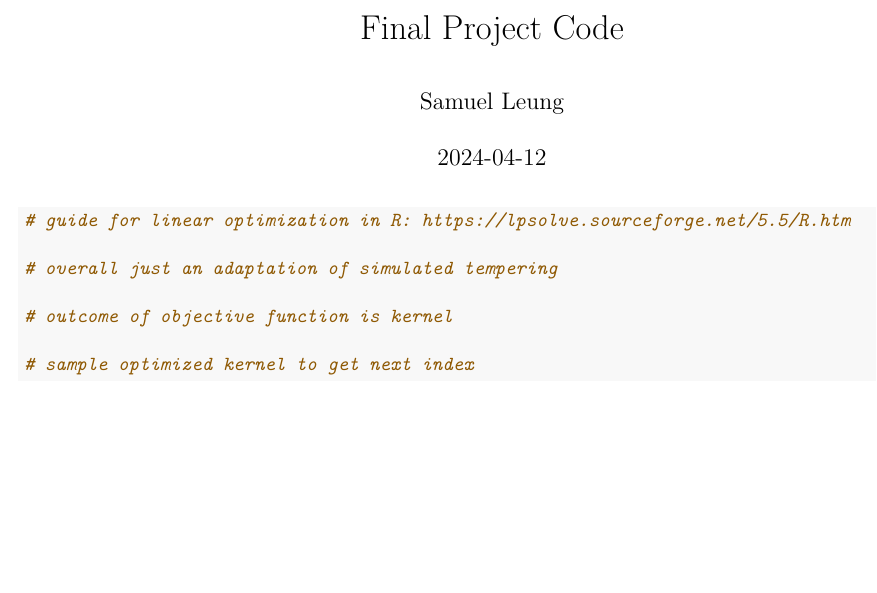
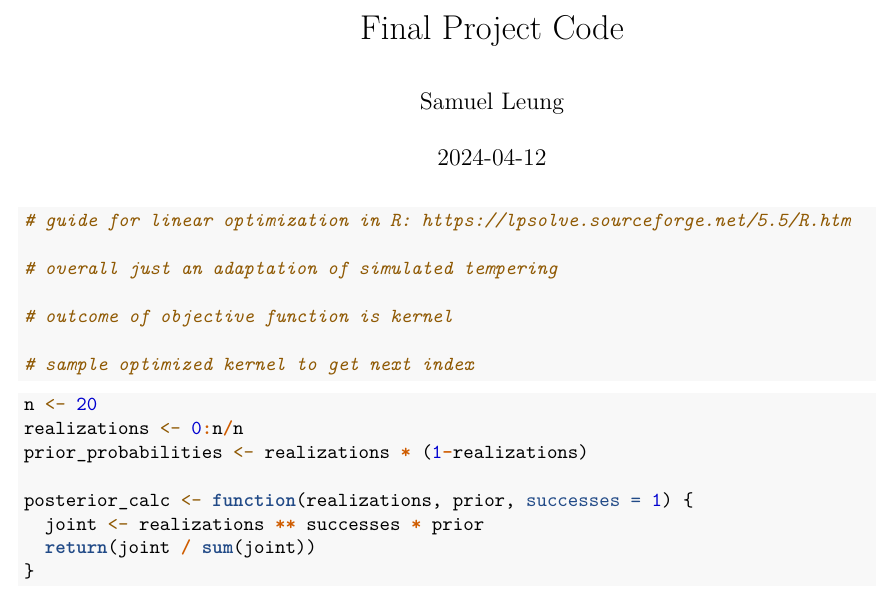
Before and after one commit to sleung124/Stat447-Final-Project, an R Markdown document (code/project_code.Rmd): part of the page, cut so that both start at the same text, the shorter picture padded with empty space. Rendered offline with R 4.5, knitr and Pandoc, then LaTeX, with nearby package versions.

````diff
--- a/code/project_code.Rmd
+++ b/code/project_code.Rmd
@@ -21,3 +21,14 @@
 
 # sample optimized kernel to get next index
 ```
+
+```{r Project setup with rocket example}
+n <- 20
+realizations <- 0:n/n
+prior_probabilities <- realizations * (1-realizations)
+
+posterior_calc <- function(realizations, prior, successes = 1) {
+  joint <- realizations ** successes * prior
+  return(joint / sum(joint))
+}
+```
````
Also changed, not shown: 2 other files.
